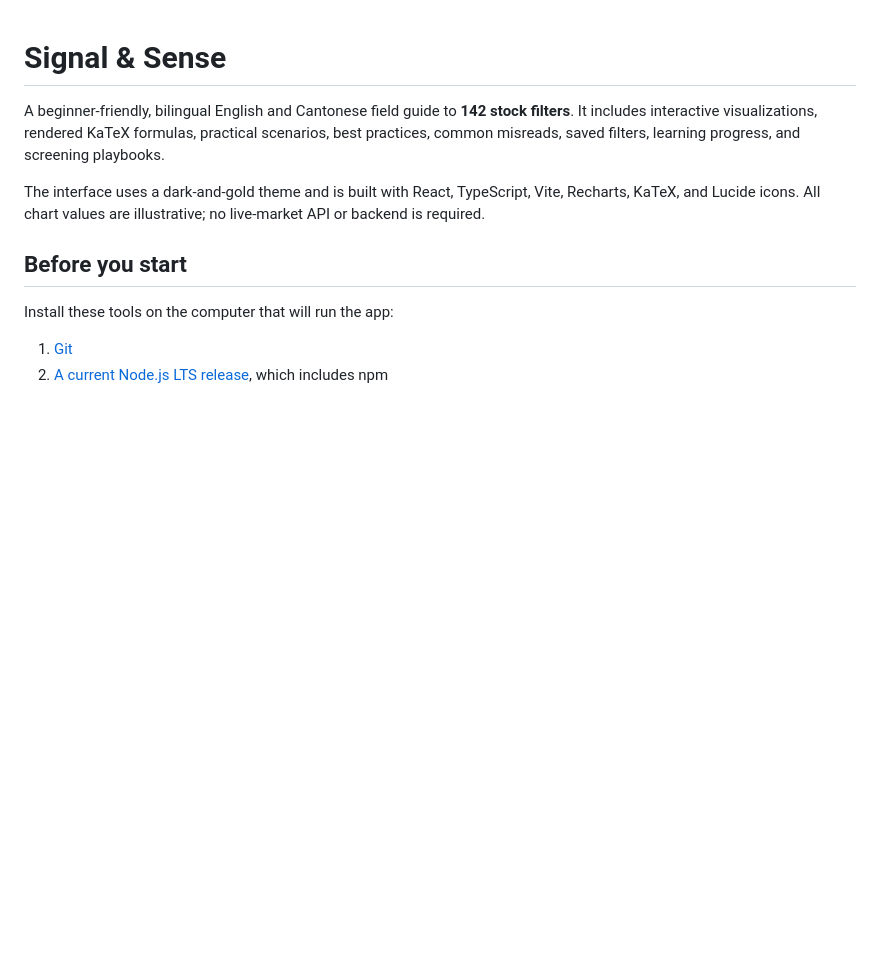
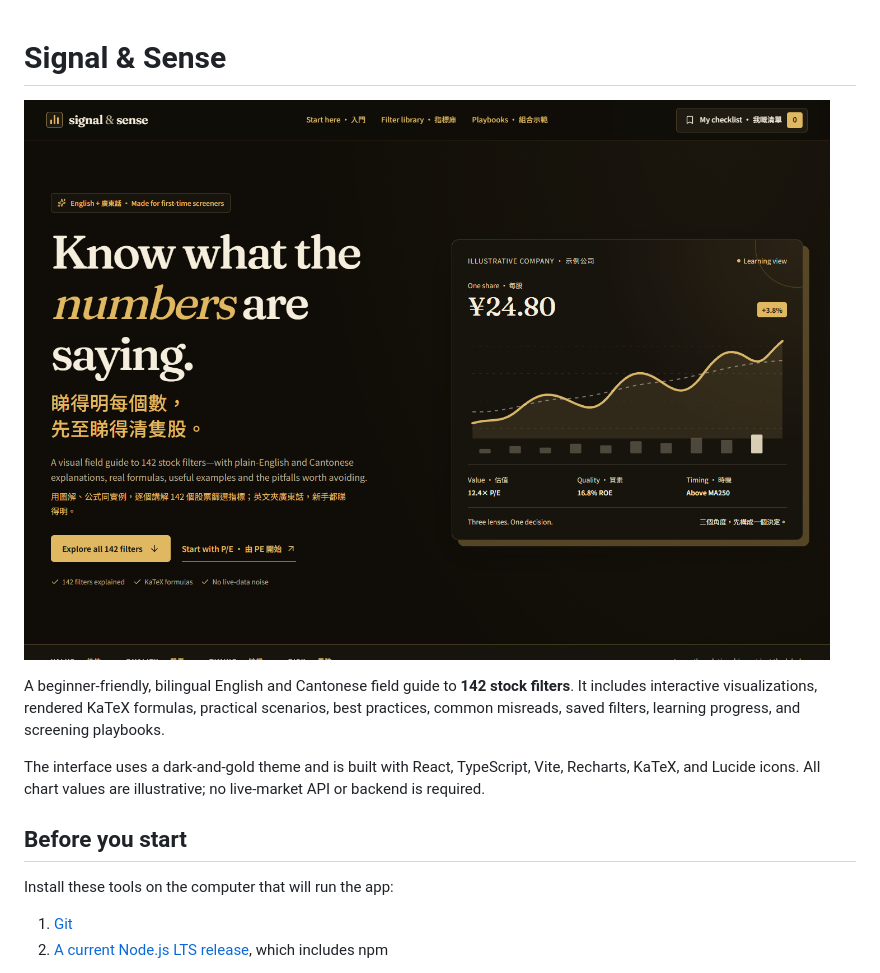
Before and after one commit to predator17/signal-and-sense, a Markdown page: README.md, the part around the change. Drawn GitHub-style; pictures changed too: docs/screenshot.png (added); blank space fills up the shorter version.

Commit message:
Docs: add app screenshot to README

```diff
--- a/README.md
+++ b/README.md
@@ -1,4 +1,6 @@
 # Signal & Sense
+
+![Signal & Sense desktop preview showing bilingual stock-filter explanations and an illustrative chart](docs/screenshot.png)
 
 A beginner-friendly, bilingual English and Cantonese field guide to **142 stock filters**. It includes interactive visualizations, rendered KaTeX formulas, practical scenarios, best practices, common misreads, saved filters, learning progress, and screening playbooks.
 
```
